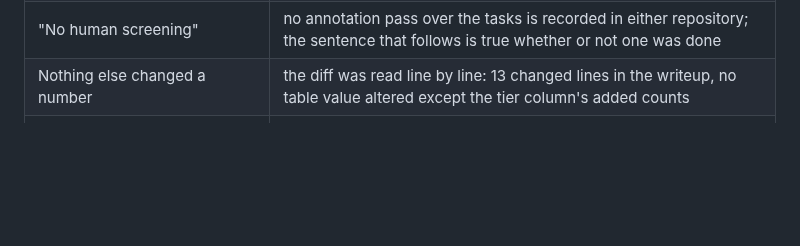
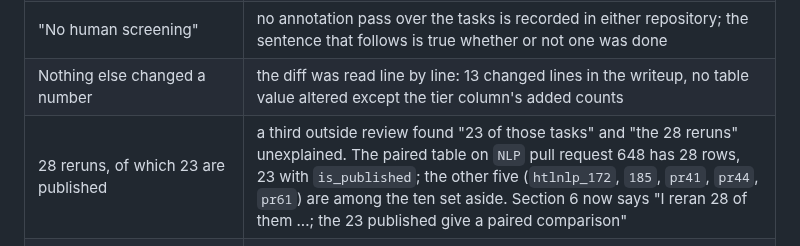
Before and after one commit to healthtransformationlab/gemma-developer-agent, a Markdown page: pull_requests/pr-24-review.md, the part around the change. GitHub-like rendering; blank space fills up the shorter version.

```diff
--- a/pull_requests/pr-24-review.md
+++ b/pull_requests/pr-24-review.md
@@ -31,6 +31,7 @@ owner because it changes what the paper claims and removes three of the author's
 | NOHARM: 1,100 tasks, not cases; version 4, 2026 | the preprint's text: "1,100 items (100 clinical cases with 1,000 physician-perturbed variants)"; version 4 is dated July 13, 2026 and carries the title the reference gives; versions 1 and 2 gave 76.6%, not "more than 80%" |
 | "No human screening" | no annotation pass over the tasks is recorded in either repository; the sentence that follows is true whether or not one was done |
 | Nothing else changed a number | the diff was read line by line: 13 changed lines in the writeup, no table value altered except the tier column's added counts |
+| 28 reruns, of which 23 are published | a third outside review found "23 of those tasks" and "the 28 reruns" unexplained. The paired table on `NLP` pull request 648 has 28 rows, 23 with `is_published`; the other five (`htlnlp_172`, `185`, `pr41`, `pr44`, `pr61`) are among the ten set aside. Section 6 now says "I reran 28 of them ...; the 23 published give a paired comparison" |
 | Citations and references agree | [1] to [18]: each cited, each listed |
 | Word count | 2,997 without references by `wc` (2,988 before); 2,878 real words; limit 3,000 |
 | `paper/sources.md` | a row for each new figure, a new "Section 2" block, and the cut sentence recorded under "Not in the writeup" |
```
Also changed, not shown: paper/writeup.md (+1 -1 lines).
